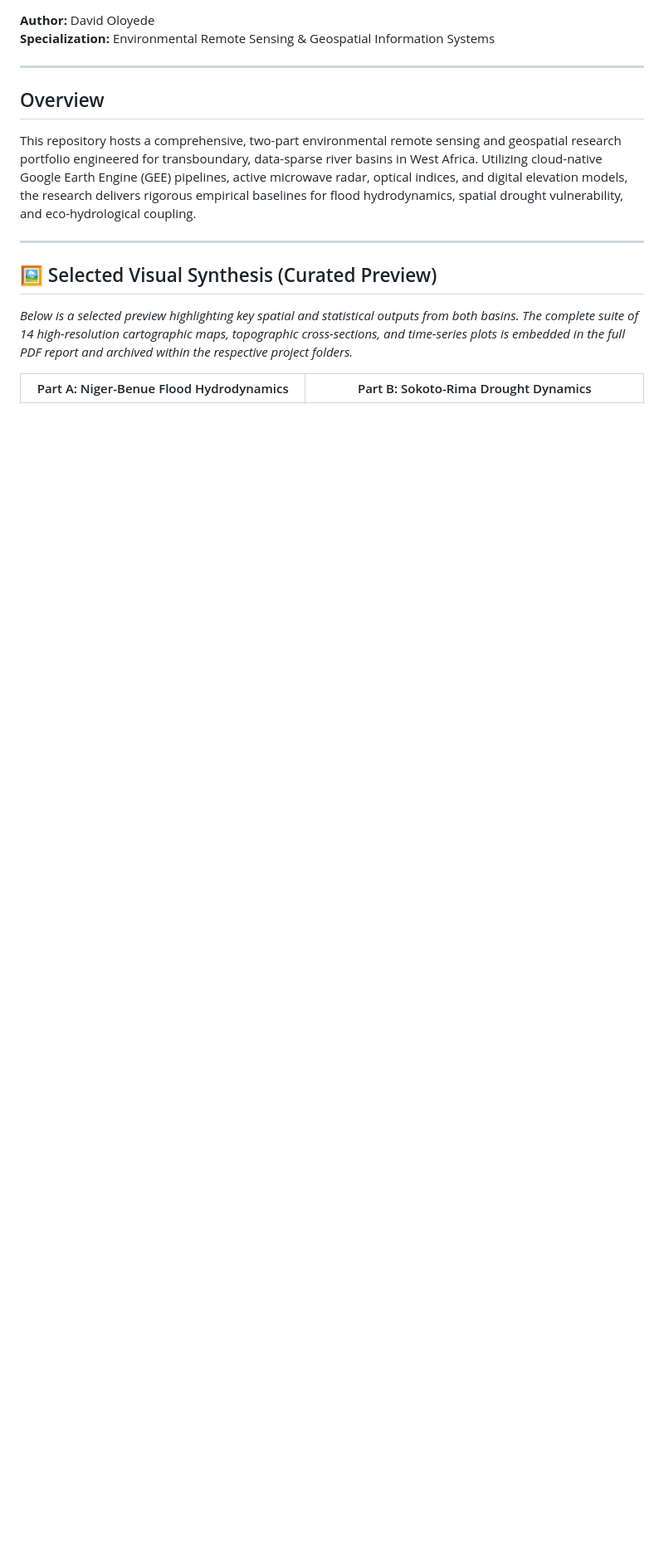
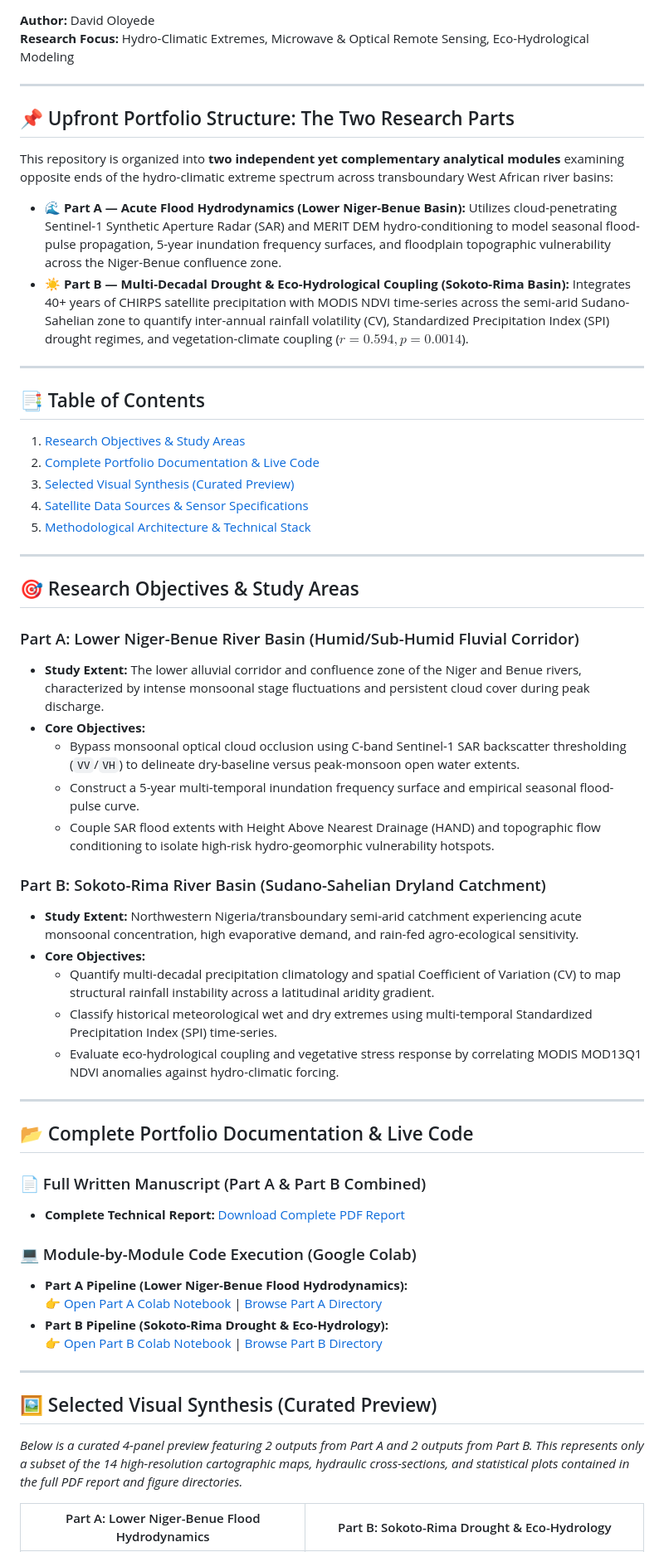
Before and after one commit to oloyededavid/Observational-Hydrology-Extremes, a Markdown page: README.md, the part around one of its changes. Shown at 83% size. GitHub-like rendering; blank space fills up the shorter version.

```diff
--- a/README.md
+++ b/README.md
@@ -2,15 +9,58 @@
 **Author:** David Oloyede
-**Specialization:** Environmental Remote Sensing & Geospatial Information Systems
+**Research Focus:** Hydro-Climatic Extremes, Microwave & Optical Remote Sensing, Eco-Hydrological Modeling
 
 ---
 
-## Overview
-This repository hosts a comprehensive, two-part environmental remote sensing and geospatial research portfolio engineered for transboundary, data-sparse river basins in West Africa. Utilizing cloud-native Google Earth Engine (GEE) pipelines, active microwave radar, optical indices, and digital elevation models, the research delivers rigorous empirical baselines for flood hydrodynamics, spatial drought vulnerability, and eco-hydrological coupling.
+## 📌 Upfront Portfolio Structure: The Two Research Parts
+This repository is organized into **two independent yet complementary analytical modules** examining opposite ends of the hydro-climatic extreme spectrum across transboundary West African river basins:
+
+* **🌊 Part A — Acute Flood Hydrodynamics (Lower Niger-Benue Basin):** Utilizes cloud-penetrating Sentinel-1 Synthetic Aperture Radar (SAR) and MERIT DEM hydro-conditioning to model seasonal flood-pulse propagation, 5-year inundation frequency surfaces, and floodplain topographic vulnerability across the Niger-Benue confluence zone.
+* **☀️ Part B — Multi-Decadal Drought & Eco-Hydrological Coupling (Sokoto-Rima Basin):** Integrates 40+ years of CHIRPS satellite precipitation with MODIS NDVI time-series across the semi-arid Sudano-Sahelian zone to quantify inter-annual rainfall volatility (CV), Standardized Precipitation Index (SPI) drought regimes, and vegetation-climate coupling ($r = 0.594, p = 0.0014$).
+
+---
+
+## 📑 Table of Contents
+1. [Research Objectives & Study Areas](#-research-objectives--study-areas)
+2. [Complete Portfolio Documentation & Live Code](#-complete-portfolio-documentation--live-code)
+3. [Selected Visual Synthesis (Curated Preview)](#-selected-visual-synthesis-curated-preview)
+4. [Satellite Data Sources & Sensor Specifications](#-satellite-data-sources--sensor-specifications)
+5. [Methodological Architecture & Technical Stack](#-methodological-architecture--technical-stack)
+
+---
+
+## 🎯 Research Objectives & Study Areas
+
+### Part A: Lower Niger-Benue River Basin (Humid/Sub-Humid Fluvial Corridor)
+* **Study Extent:** The lower alluvial corridor and confluence zone of the Niger and Benue rivers, characterized by intense monsoonal stage fluctuations and persistent cloud cover during peak discharge.
+* **Core Objectives:**
+  * Bypass monsoonal optical cloud occlusion using C-band Sentinel-1 SAR backscatter thresholding (`VV`/`VH`) to delineate dry-baseline versus peak-monsoon open water extents.
+  * Construct a 5-year multi-temporal inundation frequency surface and empirical seasonal flood-pulse curve.
+  * Couple SAR flood extents with Height Above Nearest Drainage (HAND) and topographic flow conditioning to isolate high-risk hydro-geomorphic vulnerability hotspots.
+
+### Part B: Sokoto-Rima River Basin (Sudano-Sahelian Dryland Catchment)
+* **Study Extent:** Northwestern Nigeria/transboundary semi-arid catchment experiencing acute monsoonal concentration, high evaporative demand, and rain-fed agro-ecological sensitivity.
+* **Core Objectives:**
+  * Quantify multi-decadal precipitation climatology and spatial Coefficient of Variation (CV) to map structural rainfall instability across a latitudinal aridity gradient.
+  * Classify historical meteorological wet and dry extremes using multi-temporal Standardized Precipitation Index (SPI) time-series.
+  * Evaluate eco-hydrological coupling and vegetative stress response by correlating MODIS MOD13Q1 NDVI anomalies against hydro-climatic forcing.
+
+---
+
+## 📂 Complete Portfolio Documentation & Live Code
+
+### 📄 Full Written Manuscript (Part A & Part B Combined)
+* **Complete Technical Report:** [Download Complete PDF Report](documents/Observational%20Hydrology%20in%20Data-Sparse%20Catchments%20A%20AND%20B.pdf)
+
+### 💻 Module-by-Module Code Execution (Google Colab)
+* **Part A Pipeline (Lower Niger-Benue Flood Hydrodynamics):**
+  👉 [Open Part A Colab Notebook](https://colab.research.google.com/drive/1-j9tGSStRQJyD_uylA_-HPH7nATFKGX8#scrollTo=kYW3s4lnvw7a) | [Browse Part A Directory](part_a/)
+* **Part B Pipeline (Sokoto-Rima Drought & Eco-Hydrology):**
+  👉 [Open Part B Colab Notebook](https://colab.research.google.com/drive/1_Em3EWTjQ9zbgQWf3ppezo_V_6Vpfbyt) | [Browse Part B Directory](part_b/)
 
 ---
 
 ## 🖼️ Selected Visual Synthesis (Curated Preview)
-*Below is a selected preview highlighting key spatial and statistical outputs from both basins. The complete suite of 14 high-resolution cartographic maps, topographic cross-sections, and time-series plots is embedded in the full PDF report and archived within the respective project folders.*
+*Below is a curated 4-panel preview featuring 2 outputs from Part A and 2 outputs from Part B. This represents only a subset of the 14 high-resolution cartographic maps, hydraulic cross-sections, and statistical plots contained in the full PDF report and figure directories.*
 
-| Part A: Niger-Benue Flood Hydrodynamics | Part B: Sokoto-Rima Drought Dynamics |
+| Part A: Lower Niger-Benue Flood Hydrodynamics | Part B: Sokoto-Rima Drought & Eco-Hydrology |
 | :---: | :---: |
```
Also changed, not shown: other parts of README.md (+23 -20 lines).
